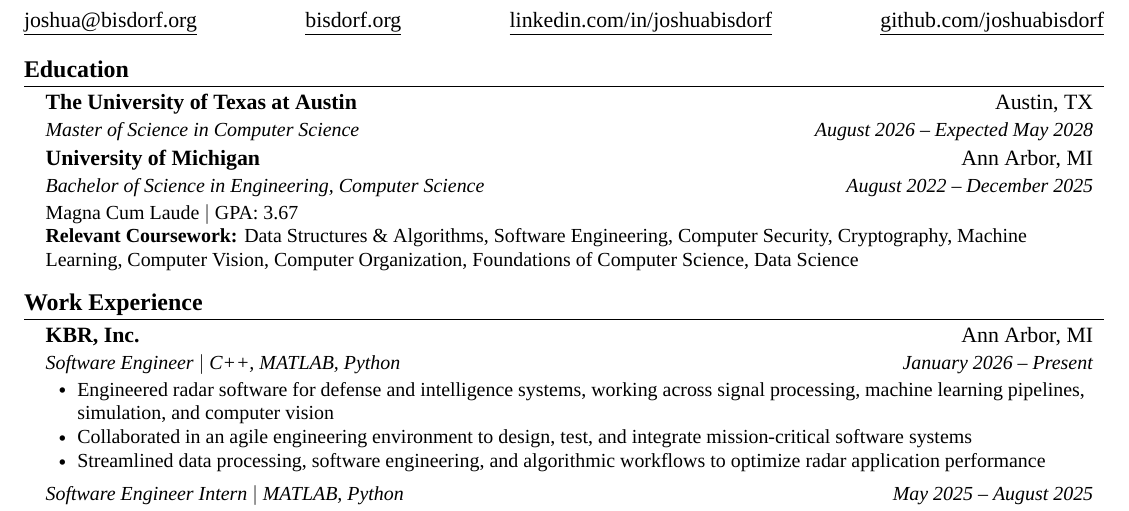
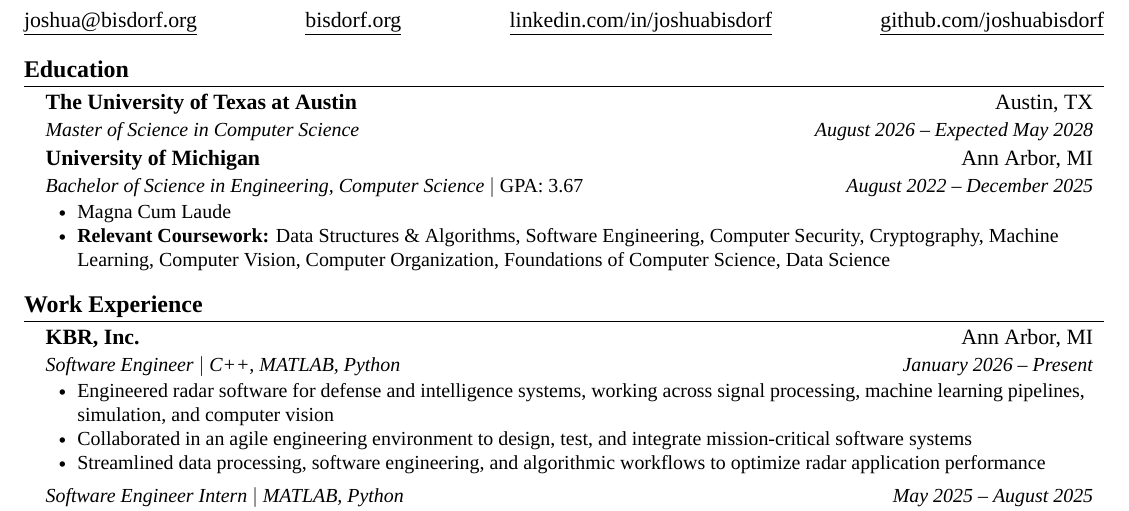
Before and after one commit to joshuabisdorf/Joshua-Bisdorf-Resume, a LaTeX CV (resume.tex, which reads content/education.tex): part of the page, cut so that both start at the same text. Compiled offline with XeLaTeX; a missing font is replaced by an installed copy or a similar font.

Commit message:
Format Michigan education details as bullets

```diff
--- a/content/education.tex
+++ b/content/education.tex
@@ -10,8 +10,10 @@
 
     \resumeSubheading
     {University of Michigan}{Ann Arbor, MI}
-    {Bachelor of Science in Engineering, Computer Science}{August 2022 -- December 2025}
-    \resumeEducationDetail{Magna Cum Laude $\mid$ GPA: 3.67}
-    \resumeEducationDetail{\textbf{Relevant Coursework:} Data Structures \& Algorithms, Software Engineering, Computer Security, Cryptography, Machine Learning, Computer Vision, Computer Organization, Foundations of Computer Science, Data Science}
+    {Bachelor of Science in Engineering, Computer Science $|$ \textnormal{GPA: 3.67}}{August 2022 -- December 2025}
+    \resumeItemListStart
+        \resumeItem{Magna Cum Laude}
+        \resumeItem{\textbf{Relevant Coursework:} Data Structures \& Algorithms, Software Engineering, Computer Security, Cryptography, Machine Learning, Computer Vision, Computer Organization, Foundations of Computer Science, Data Science}
+    \resumeItemListEnd
 
 \resumeSubHeadingListEnd
```
